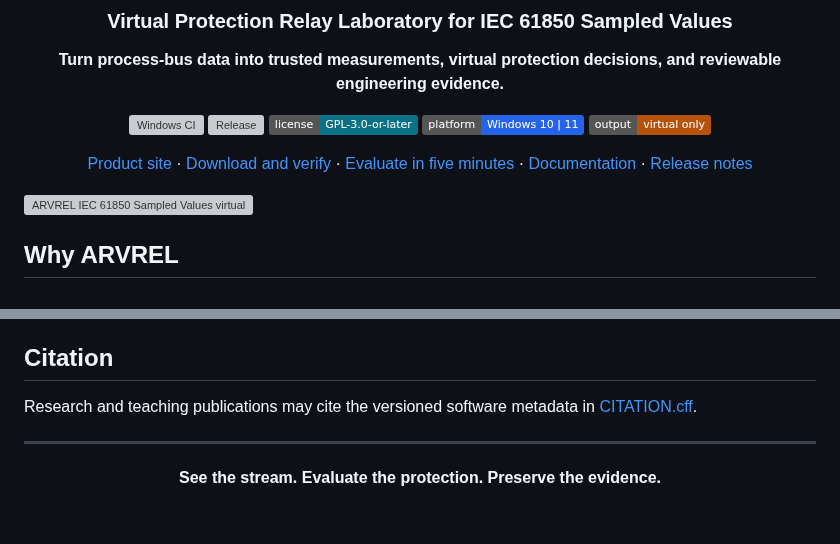
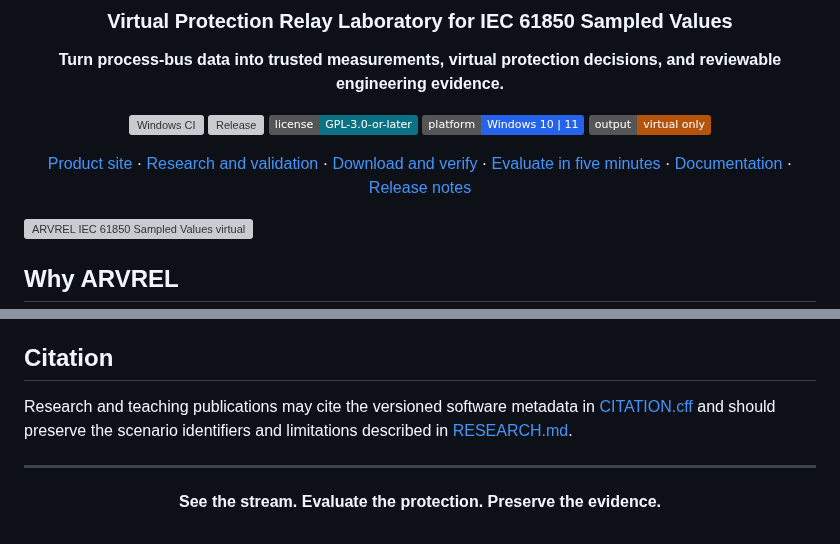
Before and after one commit to masarray/arvrel, a Markdown page: README.md, 2 parts joined by grey strips. Drawn GitHub-style; badges without logos; grey boxes are pictures that could not be loaded.

```diff
--- a/README.md
+++ b/README.md
@@ -12,7 +12,7 @@
 [![Platform](https://img.shields.io/badge/platform-Windows%2010%20%7C%2011-2563eb)](#current-public-status)
 [![Safety boundary](https://img.shields.io/badge/output-virtual%20only-b45309)](#engineering-and-safety-boundary)
 
-[Product site](https://masarray.github.io/arvrel/) · [Download and verify](https://masarray.github.io/arvrel/download.html) · [Evaluate in five minutes](https://masarray.github.io/arvrel/quick-start.html) · [Documentation](#documentation) · [Release notes](RELEASE-NOTES.md)
+[Product site](https://masarray.github.io/arvrel/) · [Research and validation](https://masarray.github.io/arvrel/research/) · [Download and verify](https://masarray.github.io/arvrel/download.html) · [Evaluate in five minutes](https://masarray.github.io/arvrel/quick-start.html) · [Documentation](#documentation) · [Release notes](RELEASE-NOTES.md)
 
 </div>
 
@@ -208,7 +233,7 @@ Third-party components retain their own licenses. See [Third-party notices](THIR
 
 ## Citation
 
-Research and teaching publications may cite the versioned software metadata in [CITATION.cff](CITATION.cff).
+Research and teaching publications may cite the versioned software metadata in [CITATION.cff](CITATION.cff) and should preserve the scenario identifiers and limitations described in [RESEARCH.md](RESEARCH.md).
 
 ---
 
```
Also changed, not shown: other parts of README.md (+31 -6 lines).
